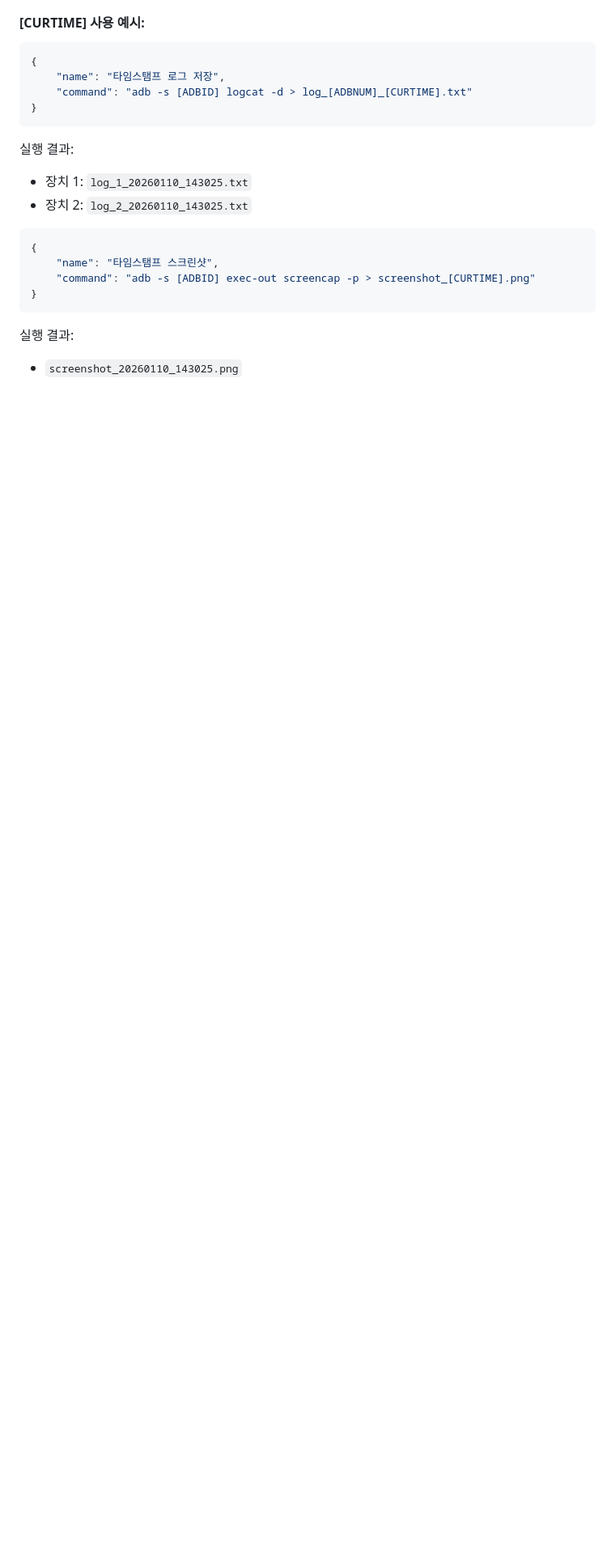
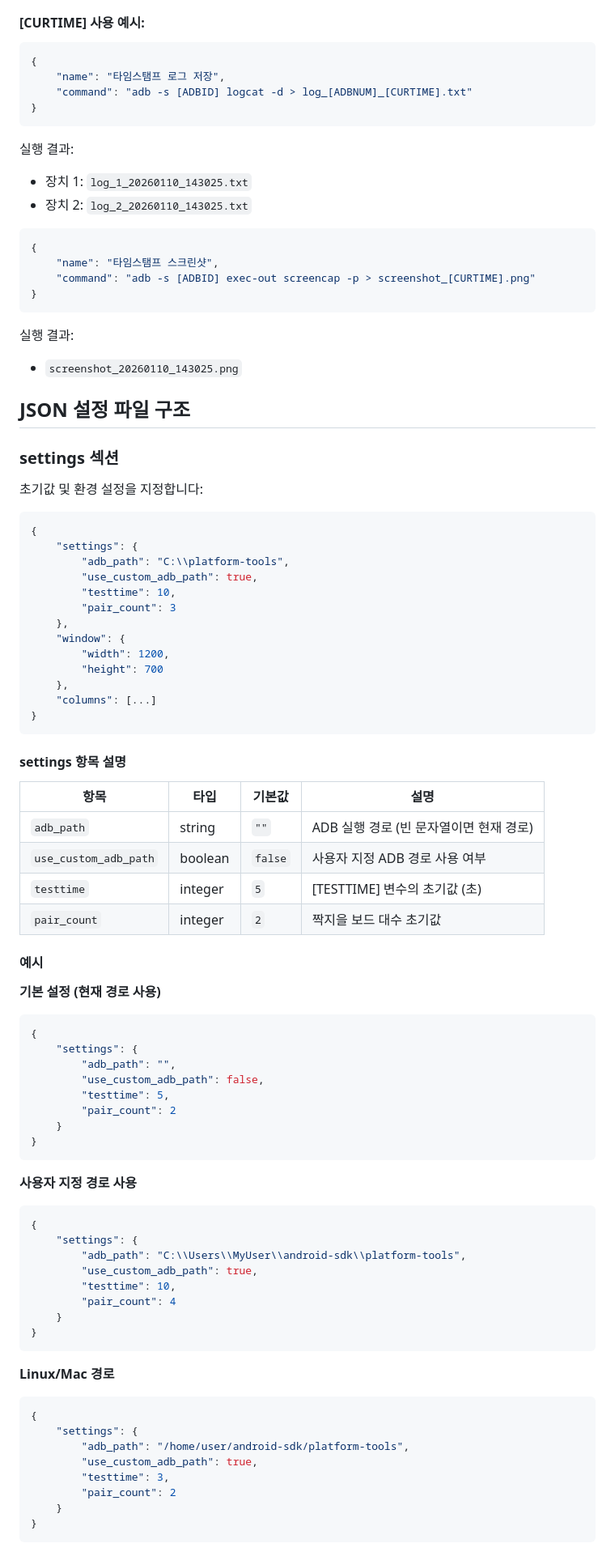
Before and after one commit to iamnotkidding/pylearnning, a Markdown page: adb_commands.md, the part around one of its changes. Shown at 81% size. GitHub-like rendering; blank space fills up the shorter version.

Commit message:
adb_commands.md 업데이트

````diff
--- a/adb_commands.md
+++ b/adb_commands.md
@@ -338,3 +338,72 @@ JSON 파일의 최상위에 `window` 객체를 추가하여 윈도우 크기를
 ```
 실행 결과:
 - `screenshot_20260110_143025.png`
+
+## JSON 설정 파일 구조
+
+### settings 섹션
+초기값 및 환경 설정을 지정합니다:
+
+```json
+{
+    "settings": {
+        "adb_path": "C:\\platform-tools",
+        "use_custom_adb_path": true,
+        "testtime": 10,
+        "pair_count": 3
+    },
+    "window": {
+        "width": 1200,
+        "height": 700
+    },
+    "columns": [...]
+}
+```
+
+#### settings 항목 설명
+
+| 항목 | 타입 | 기본값 | 설명 |
+|------|------|--------|------|
+| `adb_path` | string | `""` | ADB 실행 경로 (빈 문자열이면 현재 경로) |
+| `use_custom_adb_path` | boolean | `false` | 사용자 지정 ADB 경로 사용 여부 |
+| `testtime` | integer | `5` | [TESTTIME] 변수의 초기값 (초) |
+| `pair_count` | integer | `2` | 짝지을 보드 대수 초기값 |
+
+#### 예시
+
+**기본 설정 (현재 경로 사용)**
+```json
+{
+    "settings": {
+        "adb_path": "",
+        "use_custom_adb_path": false,
+        "testtime": 5,
+        "pair_count": 2
+    }
+}
+```
+
+**사용자 지정 경로 사용**
+```json
+{
+    "settings": {
+        "adb_path": "C:\\Users\\MyUser\\android-sdk\\platform-tools",
+        "use_custom_adb_path": true,
+        "testtime": 10,
+        "pair_count": 4
+    }
+}
+```
+
+**Linux/Mac 경로**
+```json
+{
+    "settings": {
+        "adb_path": "/home/user/android-sdk/platform-tools",
+        "use_custom_adb_path": true,
+        "testtime": 3,
+        "pair_count": 2
+    }
+}
+```
+
````
Also changed, not shown: other parts of adb_commands.md (+48 -0 lines).
